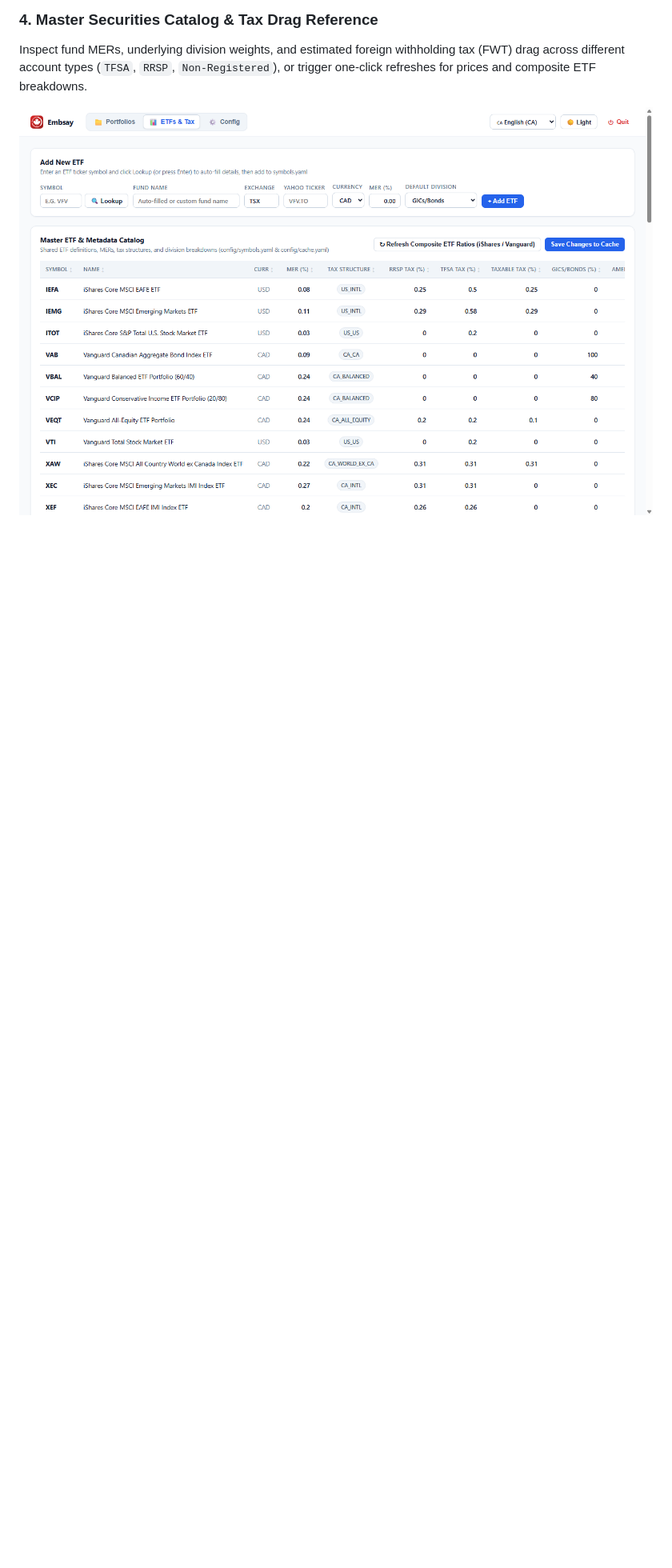
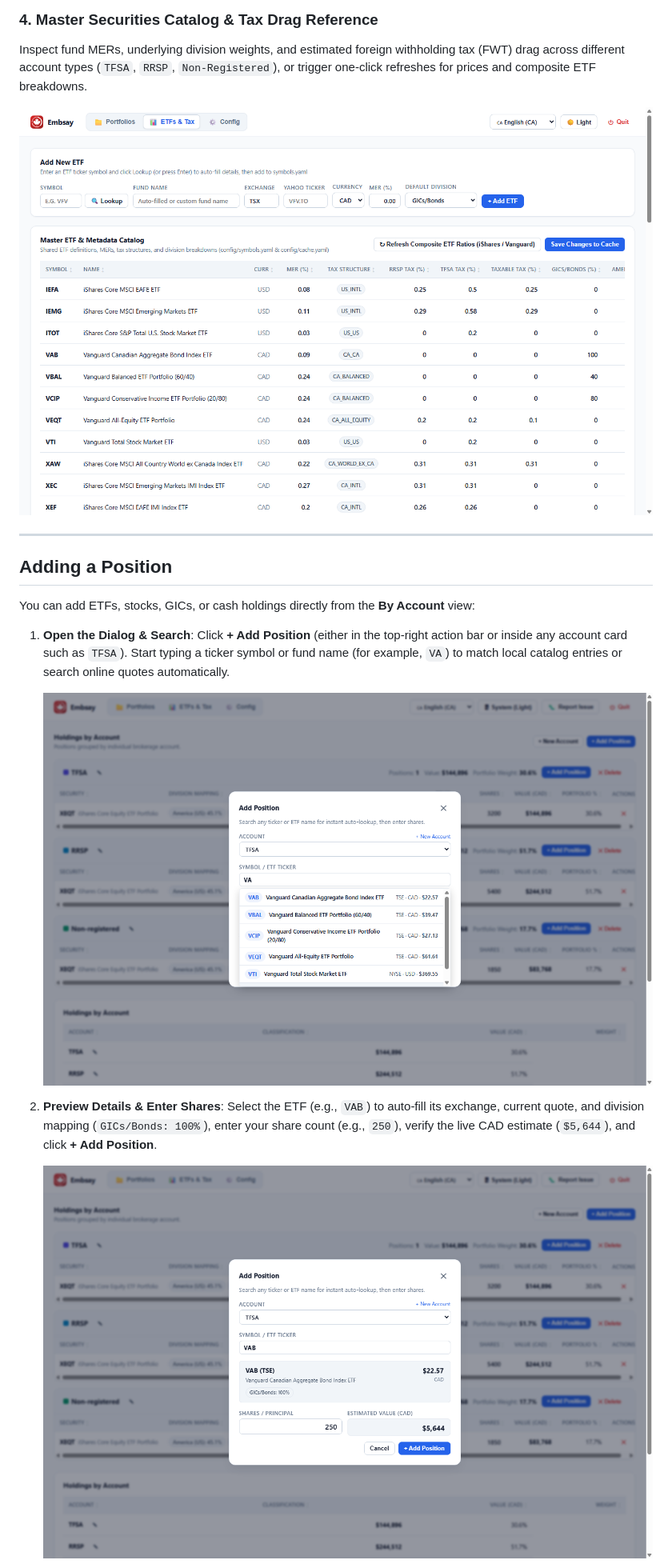
Before and after one commit to CameronEllum/Embsay, a Markdown page: README.md, the part around one of its changes. Shown at 80% size. Rendered like a GitHub page; pictures changed too: docs/screenshots/07_add_position_search.png (added), docs/screenshots/08_add_position_confirm.png (added); blank space fills up the shorter version.

```diff
--- a/README.md
+++ b/README.md
@@ -88,3 +88,18 @@ Holding a single all-in-one fund across multiple accounts (`TFSA`, `RRSP`, `Non-
 Inspect fund MERs, underlying division weights, and estimated foreign withholding tax (FWT) drag across different account types (`TFSA`, `RRSP`, `Non-Registered`), or trigger one-click refreshes for prices and composite ETF breakdowns.
 
 ![Securities Catalog and Tax Drag](docs/screenshots/06_securities_and_tax.png)
+
+---
+
+## Adding a Position
+
+You can add ETFs, stocks, GICs, or cash holdings directly from the **By Account** view:
+
+1. **Open the Dialog & Search**: Click **+ Add Position** (either in the top-right action bar or inside any account card such as `TFSA`). Start typing a ticker symbol or fund name (for example, `VA`) to match local catalog entries or search online quotes automatically.
+
+   ![Add Position Search and Autocomplete](docs/screenshots/07_add_position_search.png)
+
+2. **Preview Details & Enter Shares**: Select the ETF (e.g., `VAB`) to auto-fill its exchange, current quote, and division mapping (`GICs/Bonds: 100%`), enter your share count (e.g., `250`), verify the live CAD estimate (`$5,644`), and click **+ Add Position**.
+
+   ![Add Position Preview and Shares](docs/screenshots/08_add_position_confirm.png)
+
```
Also changed, not shown: other parts of README.md (+5 -2 lines), docs/screenshots/09_add_position_result.png (added), 14 other files.
